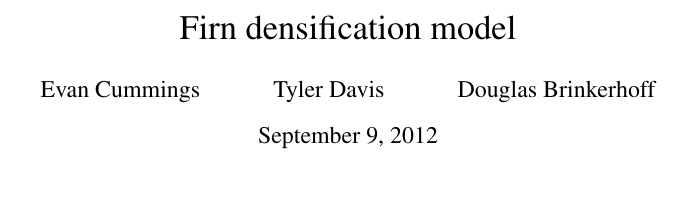
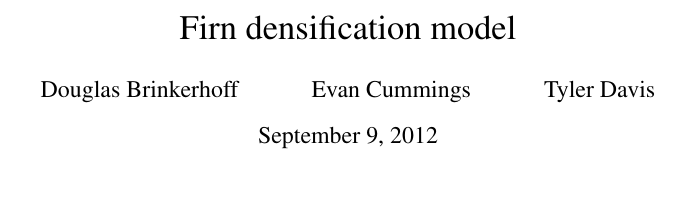
Before and after one commit to pf4d/um-fdm, a LaTeX document (doc/fdm.tex): part of page 1 of 7, cut so that both start at the same text. The pictures show the PDF file doc/fdm.pdf that the author committed with the source.

Commit message:
reorder names

```diff
--- a/doc/fdm.tex
+++ b/doc/fdm.tex
@@ -22,7 +22,7 @@
 %% Title =======================================================================
 
 \title{Firn densification model}
-\author{Evan Cummings \and Tyler Davis \and Douglas Brinkerhoff}
+\author{Douglas Brinkerhoff \and Evan Cummings \and Tyler Davis}
 \maketitle
 \begin{center}
 \includegraphics[width=4.455666122085252in]{images/logoPlain.png}
```
Also changed, not shown: doc/fdm.pdf, 1 other file.
